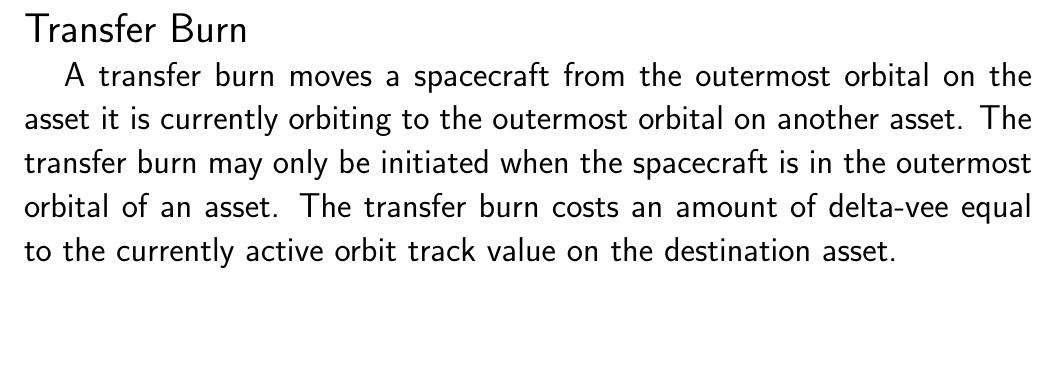
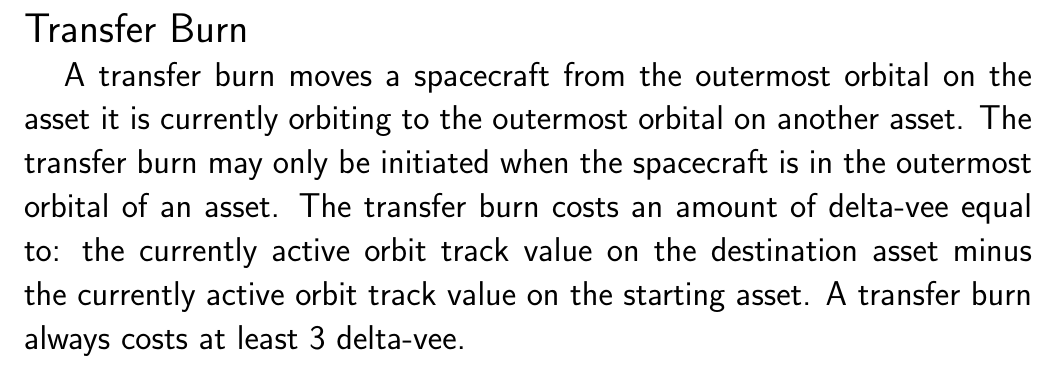
Before and after one commit to RocketPuppy/Retrograde, a LaTeX document (rulebook/rulebook.tex): part of page 13 of 44, cut so that both start at the same text, the shorter picture padded with empty space. Compiled offline with pdfLaTeX; a LaTeX package or settings file that is missing is left out.

Commit message:
Update transfer burns to be dependent on source and destination

```diff
--- a/rulebook/rulebook.tex
+++ b/rulebook/rulebook.tex
@@ -169,7 +169,8 @@ Place your orbit tracker at the top of your respective Homeworlds.
 
         A transfer burn moves a spacecraft from the outermost orbital on the asset it is currently orbiting to the outermost orbital on another asset.
         The transfer burn may only be initiated when the spacecraft is in the outermost orbital of an asset.
-        The transfer burn costs an amount of delta-vee equal to the currently active orbit track value on the destination asset.
+        The transfer burn costs an amount of delta-vee equal to: the currently active orbit track value on the destination asset minus the currently active orbit track value on the starting asset.
+        A transfer burn always costs at least 3 delta-vee.
 
         \fullsvg{transfer-burn.svg}{A Fast Attack Craft performs a transfer burn.}
     \end{section}
```
Also changed, not shown: rulebook/svg/transfer-burn.svg.
